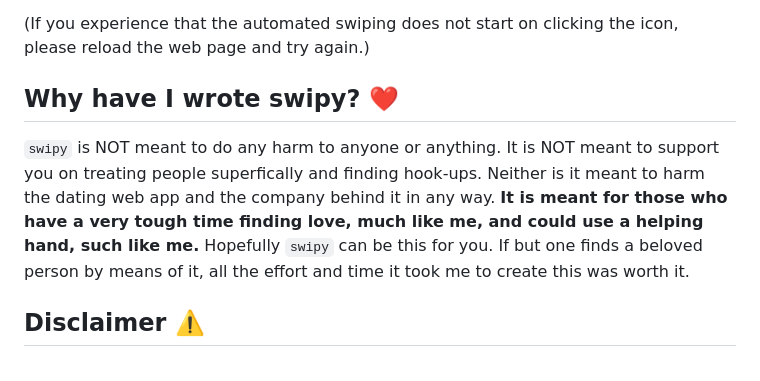
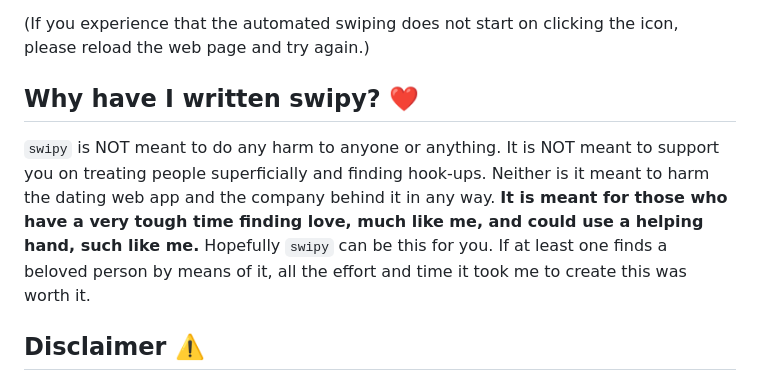
Before and after one commit to SchneePingu/swipy, a Markdown page: README.md, the part around the change printed below. Drawn GitHub-style.

```diff
--- a/README.md
+++ b/README.md
@@ -86,9 +86,9 @@ This continuously swipes profiles until the maximal number of daily "likes" is r
 
 (If you experience that the automated swiping does not start on clicking the icon, please reload the web page and try again.)
 
-## Why have I wrote swipy? ❤️
-`swipy` is NOT meant to do any harm to anyone or anything. It is NOT meant to support you on treating people superfically and finding hook-ups. Neither is it meant to harm the dating web app and the company behind it in any way.
-**It is meant for those who have a very tough time finding love, much like me, and could use a helping hand, such like me.** Hopefully `swipy` can be this for you. If but one finds a beloved person by means of it, all the effort and time it took me to create this was worth it.
+## Why have I written swipy? ❤️
+`swipy` is NOT meant to do any harm to anyone or anything. It is NOT meant to support you on treating people superficially and finding hook-ups. Neither is it meant to harm the dating web app and the company behind it in any way.
+**It is meant for those who have a very tough time finding love, much like me, and could use a helping hand, such like me.** Hopefully `swipy` can be this for you. If at least one finds a beloved person by means of it, all the effort and time it took me to create this was worth it.
 
 ## Disclaimer ⚠️
 Please be aware that you are using `swipy` on your own risk!
```
Also changed, not shown: other parts of README.md (+1 -1 lines).
